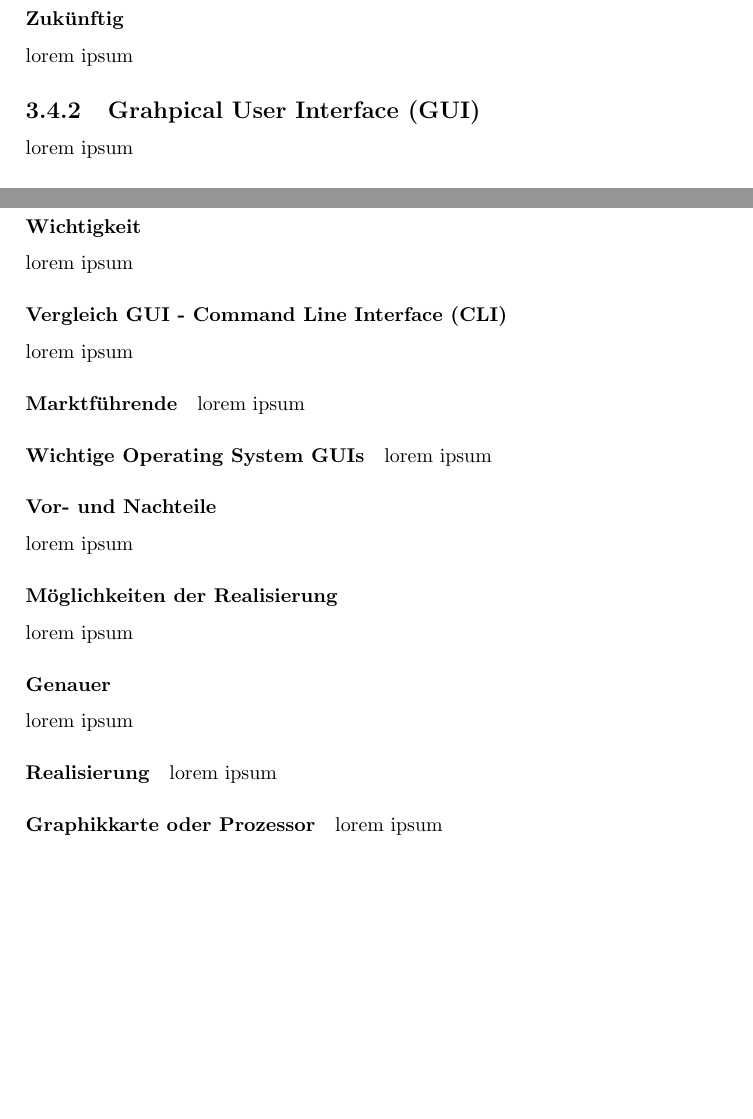
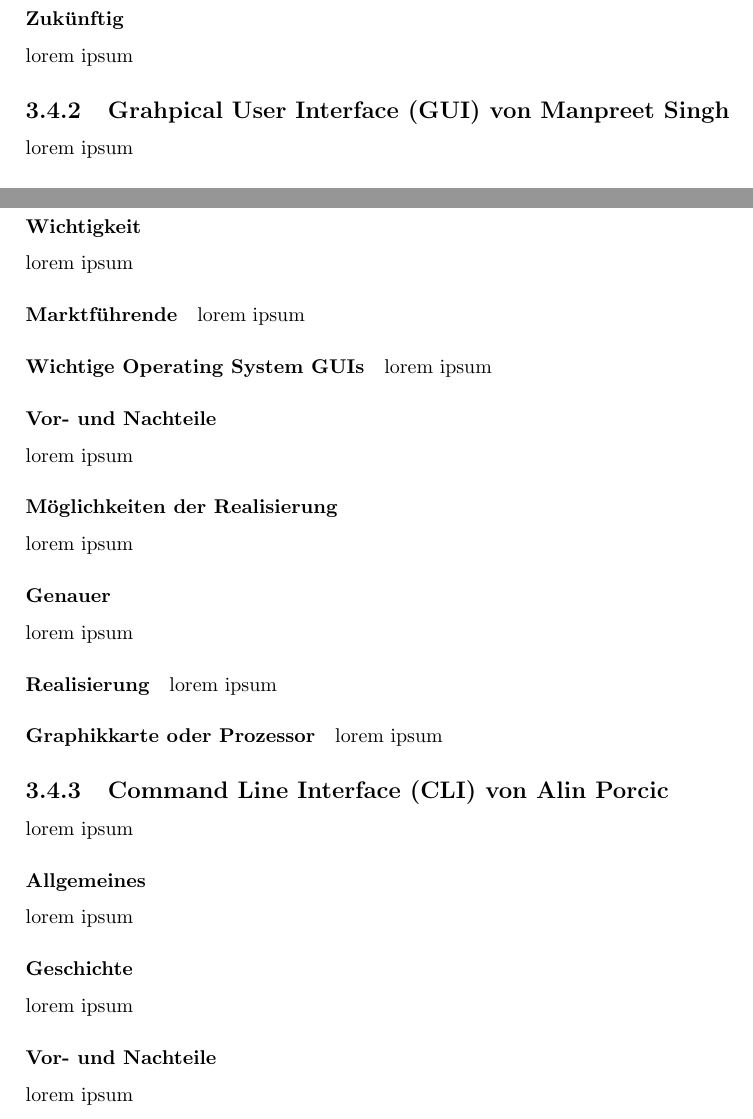
Before and after one commit to onixion/MADDoc, a LaTeX document (master-doc/MADoku.tex): two parts of page 8 of 16 before the commit and two parts of page 8 of 17 after it, joined at a grey line, cut so that both start at the same text, the shorter picture padded with empty space. Compiled offline with pdfLaTeX.

Commit message:
Updated .gitignore / Added CLI and subsections for it

```diff
--- a/master-doc/MADoku.tex
+++ b/master-doc/MADoku.tex
@@ -138,13 +138,11 @@ lorem ipsum
 lorem ipsum
 \subsubsection{Zukünftig}
 lorem ipsum
-\subsection{Grahpical User Interface (GUI)}
+\subsection{Grahpical User Interface (GUI) von Manpreet Singh}
 lorem ipsum
 \subsubsection{Bedeutung}
 lorem ipsum
 \subsubsection{Wichtigkeit}
-lorem ipsum
-\subsubsection{Vergleich GUI - Command Line Interface (CLI)}
 lorem ipsum
 \paragraph{Marktführende}
 lorem ipsum
@@ -159,6 +157,14 @@ lorem ipsum
 \paragraph{Realisierung}
 lorem ipsum
 \paragraph{Graphikkarte oder Prozessor}
+lorem ipsum
+\subsection{Command Line Interface (CLI) von Alin Porcic}
+lorem ipsum
+\subsubsection{Allgemeines}
+lorem ipsum
+\subsubsection{Geschichte}
+lorem ipsum
+\subsubsection{Vor- und Nachteile}
 lorem ipsum
 \section{Datenbank von Stojanovic Marko}
 lorem ipsum
```
Also changed, not shown: master-doc/MADoku.pdf, master-doc/MADoku.tex (4 more changed lines), 1 other file.
